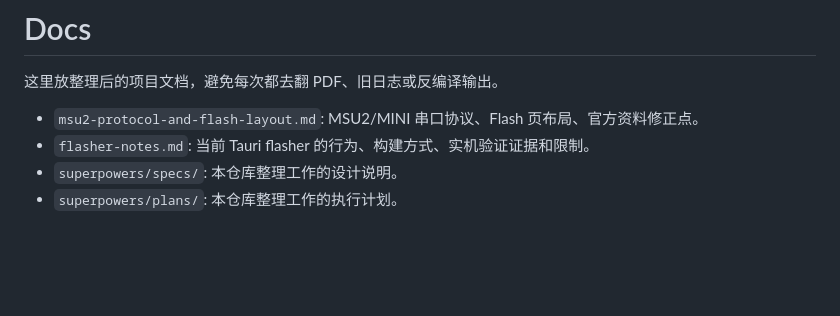
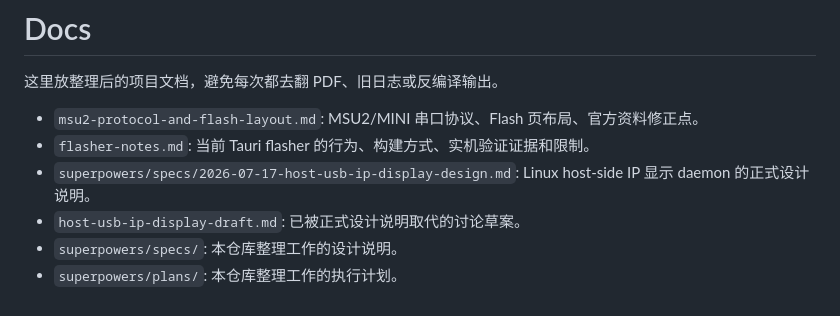
Before and after one commit to kxn/msu2-ip-display, a Markdown page: docs/README.md, the part around the change. GitHub-like rendering; blank space fills up the shorter version.

Commit message:
docs: design host usb ip display

```diff
--- a/docs/README.md
+++ b/docs/README.md
@@ -4,5 +4,7 @@
 
 - `msu2-protocol-and-flash-layout.md`: MSU2/MINI 串口协议、Flash 页布局、官方资料修正点。
 - `flasher-notes.md`: 当前 Tauri flasher 的行为、构建方式、实机验证证据和限制。
+- `superpowers/specs/2026-07-17-host-usb-ip-display-design.md`: Linux host-side IP 显示 daemon 的正式设计说明。
+- `host-usb-ip-display-draft.md`: 已被正式设计说明取代的讨论草案。
 - `superpowers/specs/`: 本仓库整理工作的设计说明。
 - `superpowers/plans/`: 本仓库整理工作的执行计划。
```
Also changed, not shown: docs/flasher-notes.md (+4 -2 lines), docs/host-usb-ip-display-draft.md (added, +296 -0 lines), docs/msu2-protocol-and-flash-layout.md (+4 -0 lines), docs/mockups/msu2-dhcp-failed.png (added), 3 other files.
